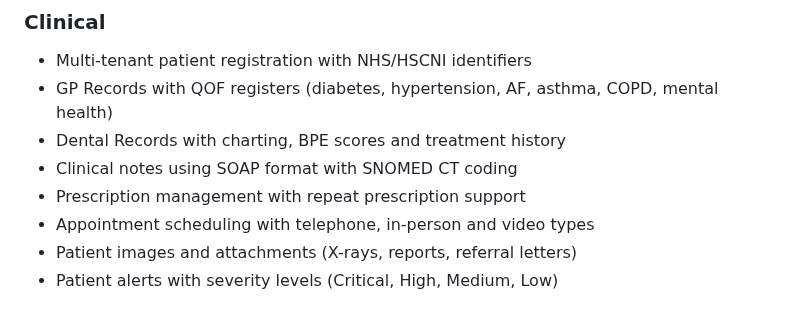
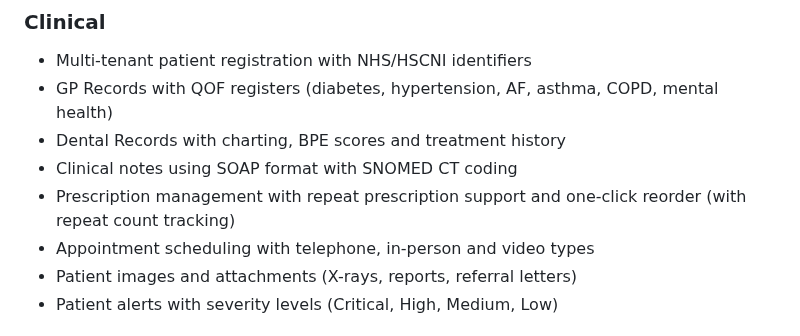
Before and after one commit to dotnetappdev/PatientCrm, a Markdown page: README.md, the part around one of its changes. GitHub-like rendering.

Commit message:
Add prescription reorder, full Rx CRUD on patient record tab, updated screenshots and README
Co-authored-by: dotnetappdev <184539361+dotnetappdev@users.noreply.github.com>

```diff
--- a/README.md
+++ b/README.md
@@ -162,7 +172,7 @@ The solution contains four projects:
 - GP Records with QOF registers (diabetes, hypertension, AF, asthma, COPD, mental health)
 - Dental Records with charting, BPE scores and treatment history
 - Clinical notes using SOAP format with SNOMED CT coding
-- Prescription management with repeat prescription support
+- Prescription management with repeat prescription support and one-click reorder (with repeat count tracking)
 - Appointment scheduling with telephone, in-person and video types
 - Patient images and attachments (X-rays, reports, referral letters)
 - Patient alerts with severity levels (Critical, High, Medium, Low)
```
Also changed, not shown: other parts of README.md (+10 -0 lines), docs/screenshots/21_patient_prescriptions.png (added), docs/screenshots/22_add_medication_dialog.png (added), 3 other files.
